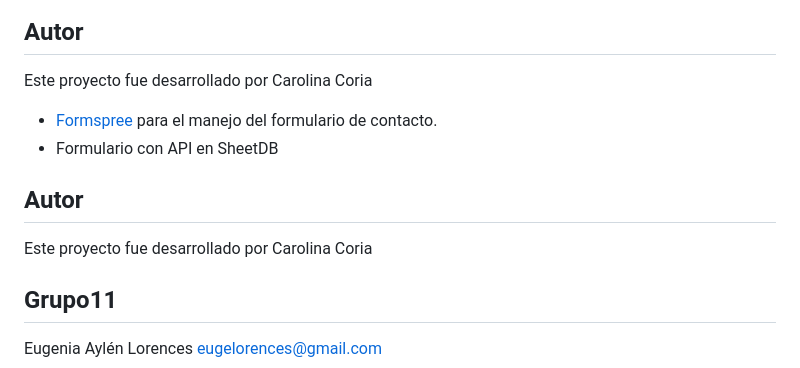
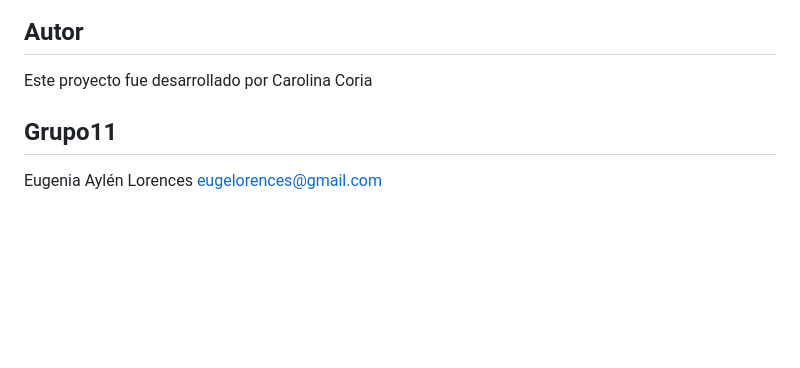
Before and after one commit to CarolinaCoria/Carolina-Celeste-Fotografia, a Markdown page: README.md, the part around the change. GitHub-like rendering; blank space fills up the shorter version.

```diff
--- a/README.md
+++ b/README.md
@@ -67,12 +67,6 @@ El proyecto utiliza las siguientes tecnologías:
 ## Autor
 
 Este proyecto fue desarrollado por Carolina Coria
-- [Formspree](https://formspree.io/) para el manejo del formulario de contacto.
-- Formulario con API en SheetDB
-
-## Autor
-
-Este proyecto fue desarrollado por Carolina Coria
 
 ## Grupo11
 
```
